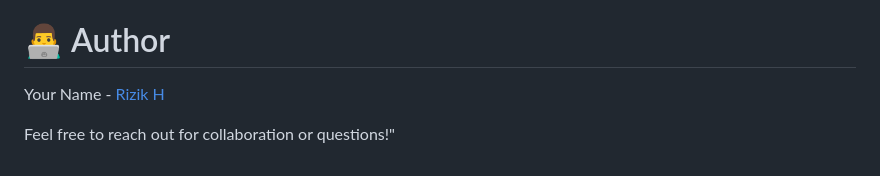
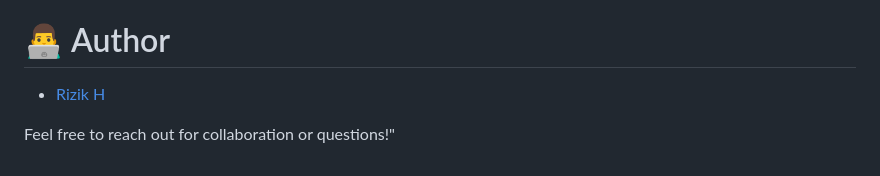
Before and after one commit to RizikH/MysteriousArtifacts, a Markdown page: README.md, the part around the change. Drawn GitHub-style.

```diff
--- a/README.md
+++ b/README.md
@@ -124,6 +124,6 @@ Contributions, issues, and feature requests are welcome! Feel free to:
 This project is licensed under the MIT License.
 
 # 👨‍💻 Author
-Your Name - [Rizik H](https://github.com/RizikH)
+- [Rizik H](https://github.com/RizikH)
 
 Feel free to reach out for collaboration or questions!"
```
